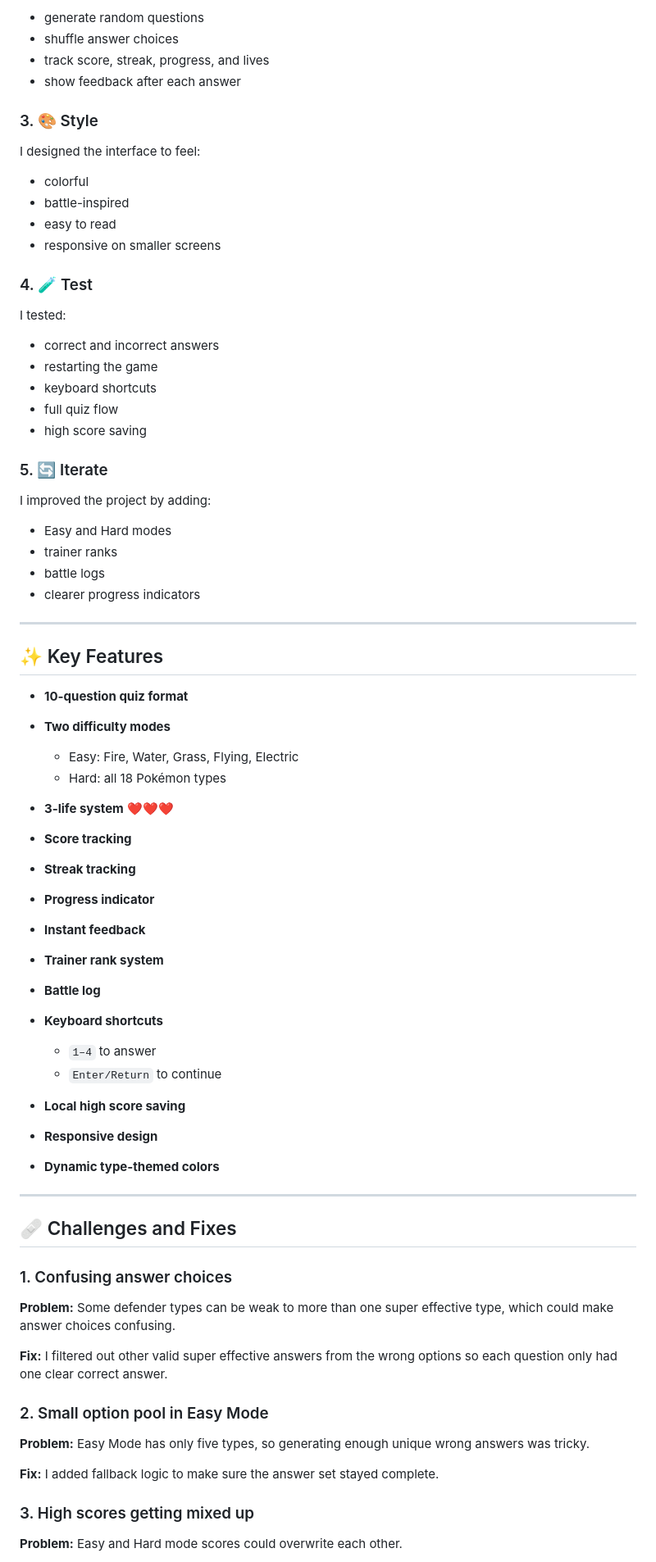
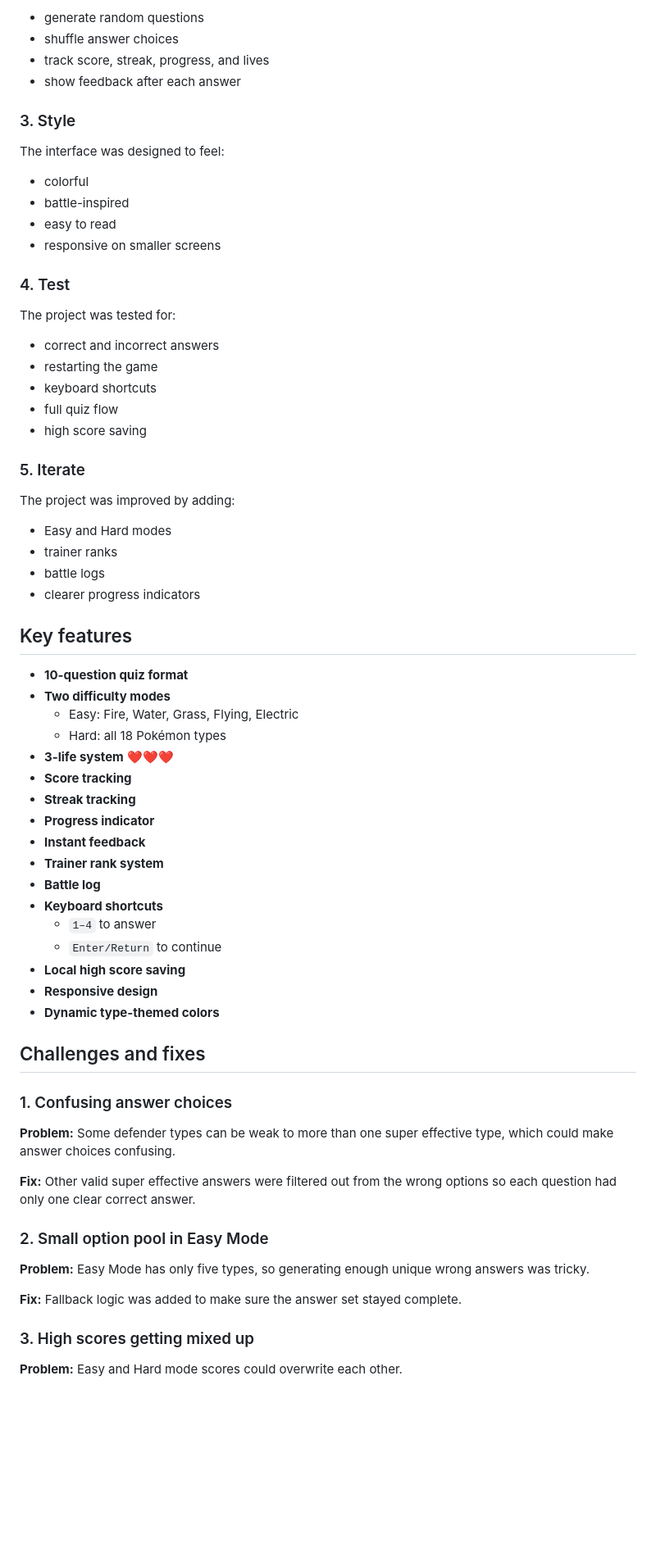
Before and after one commit to Mushi-Wushi/pokemon-type-trainer, a Markdown page: README.md, the part around one of its changes. Shown at 82% size. GitHub-like rendering; blank space fills up the shorter version.

```diff
--- a/README.md
+++ b/README.md
@@ -89,76 +76,70 @@ I created the quiz system to:
 
-* generate random questions
-* shuffle answer choices
-* track score, streak, progress, and lives
-* show feedback after each answer
+- generate random questions
+- shuffle answer choices
+- track score, streak, progress, and lives
+- show feedback after each answer
 
-### 3. 🎨 Style
+### 3. Style
 
-I designed the interface to feel:
+The interface was designed to feel:
 
-* colorful
-* battle-inspired
-* easy to read
-* responsive on smaller screens
+- colorful
+- battle-inspired
+- easy to read
+- responsive on smaller screens
 
-### 4. 🧪 Test
+### 4. Test
 
-I tested:
+The project was tested for:
 
-* correct and incorrect answers
-* restarting the game
-* keyboard shortcuts
-* full quiz flow
-* high score saving
+- correct and incorrect answers
+- restarting the game
+- keyboard shortcuts
+- full quiz flow
+- high score saving
 
-### 5. 🔄 Iterate
+### 5. Iterate
 
-I improved the project by adding:
+The project was improved by adding:
 
-* Easy and Hard modes
-* trainer ranks
-* battle logs
-* clearer progress indicators
+- Easy and Hard modes
+- trainer ranks
+- battle logs
+- clearer progress indicators
 
----
+## Key features
 
-## ✨ Key Features
+- **10-question quiz format**
+- **Two difficulty modes**
+  - Easy: Fire, Water, Grass, Flying, Electric
+  - Hard: all 18 Pokémon types
+- **3-life system** ❤️❤️❤️
+- **Score tracking**
+- **Streak tracking**
+- **Progress indicator**
+- **Instant feedback**
+- **Trainer rank system**
+- **Battle log**
+- **Keyboard shortcuts**
+  - `1–4` to answer
+  - `Enter/Return` to continue
+- **Local high score saving**
+- **Responsive design**
+- **Dynamic type-themed colors**
 
-* **10-question quiz format**
-* **Two difficulty modes**
-
-  * Easy: Fire, Water, Grass, Flying, Electric
-  * Hard: all 18 Pokémon types
-* **3-life system** ❤️❤️❤️
-* **Score tracking**
-* **Streak tracking**
-* **Progress indicator**
-* **Instant feedback**
-* **Trainer rank system**
-* **Battle log**
-* **Keyboard shortcuts**
-
-  * `1–4` to answer
-  * `Enter/Return` to continue
-* **Local high score saving**
-* **Responsive design**
-* **Dynamic type-themed colors**
-
----
-
-## 🩹 Challenges and Fixes
+## Challenges and fixes
 
 ### 1. Confusing answer choices
 
 **Problem:** Some defender types can be weak to more than one super effective type, which could make answer choices confusing.
 
-**Fix:** I filtered out other valid super effective answers from the wrong options so each question only had one clear correct answer.
+**Fix:** Other valid super effective answers were filtered out from the wrong options so each question had only one clear correct answer.
 
 ### 2. Small option pool in Easy Mode
 
 **Problem:** Easy Mode has only five types, so generating enough unique wrong answers was tricky.
 
-**Fix:** I added fallback logic to make sure the answer set stayed complete.
+**Fix:** Fallback logic was added to make sure the answer set stayed complete.
 
 ### 3. High scores getting mixed up
 
```
Also changed, not shown: other parts of README.md (+81 -102 lines).
